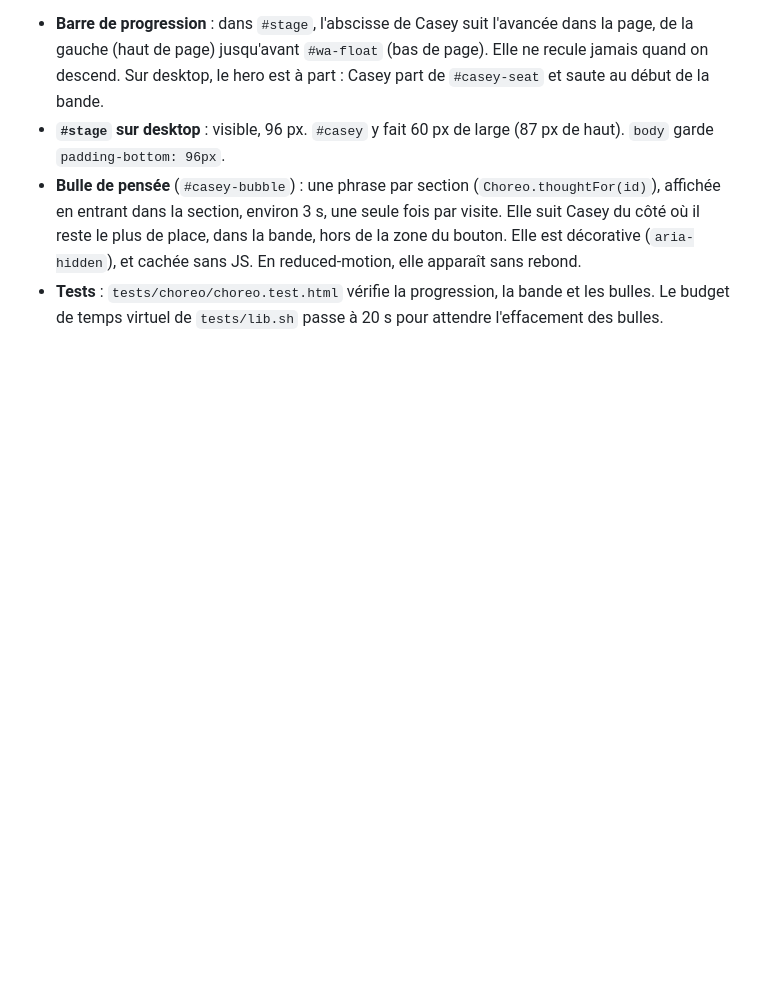
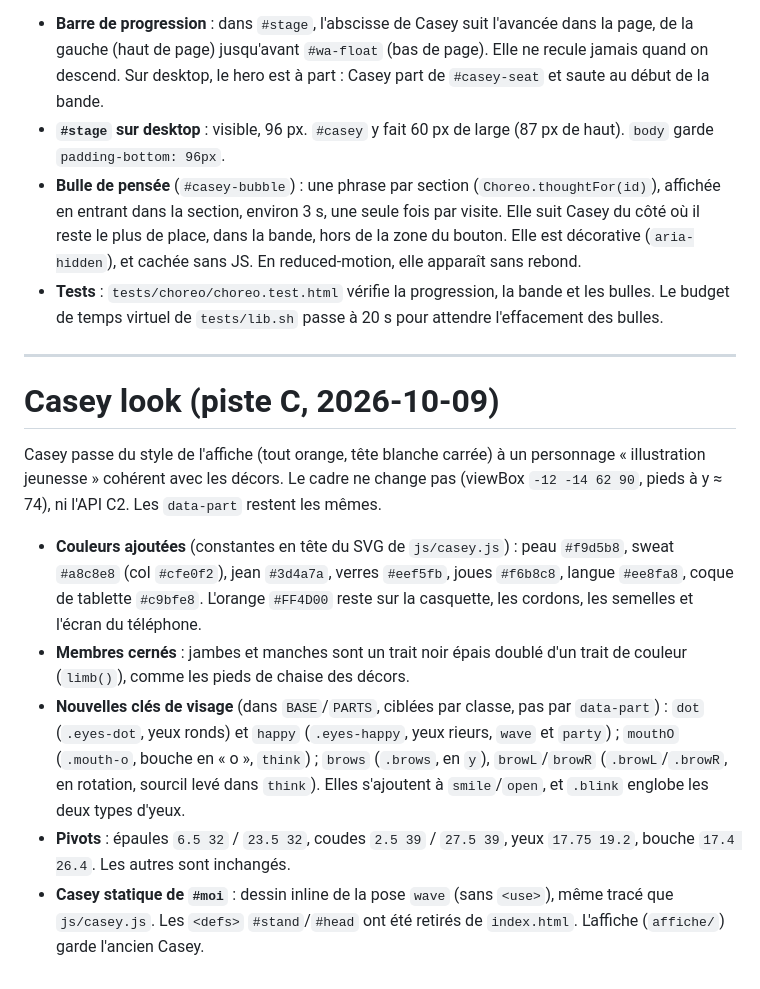
Before and after one commit to PorteboisCasey/lia-mais-bien, a Markdown page: AGENTS.md, the part around the change. Drawn GitHub-style; blank space fills up the shorter version.

Commit message:
AGENTS.md : section Casey look (piste C)
Co-Authored-By: Claude Opus 5.5 <noreply@anthropic.com>

```diff
--- a/AGENTS.md
+++ b/AGENTS.md
@@ -264,3 +264,15 @@ Modif bornée, faite par l'orchestrateur sur `feat/casey-progression` (pas d'age
 - **`#stage` sur desktop** : visible, 96 px. `#casey` y fait 60 px de large (87 px de haut). `body` garde `padding-bottom: 96px`.
 - **Bulle de pensée** (`#casey-bubble`) : une phrase par section (`Choreo.thoughtFor(id)`), affichée en entrant dans la section, environ 3 s, une seule fois par visite. Elle suit Casey du côté où il reste le plus de place, dans la bande, hors de la zone du bouton. Elle est décorative (`aria-hidden`), et cachée sans JS. En reduced-motion, elle apparaît sans rebond.
 - **Tests** : `tests/choreo/choreo.test.html` vérifie la progression, la bande et les bulles. Le budget de temps virtuel de `tests/lib.sh` passe à 20 s pour attendre l'effacement des bulles.
+
+---
+
+# Casey look (piste C, 2026-10-09)
+
+Casey passe du style de l'affiche (tout orange, tête blanche carrée) à un personnage « illustration jeunesse » cohérent avec les décors. Le cadre ne change pas (viewBox `-12 -14 62 90`, pieds à y ≈ 74), ni l'API C2. Les `data-part` restent les mêmes.
+
+- **Couleurs ajoutées** (constantes en tête du SVG de `js/casey.js`) : peau `#f9d5b8`, sweat `#a8c8e8` (col `#cfe0f2`), jean `#3d4a7a`, verres `#eef5fb`, joues `#f6b8c8`, langue `#ee8fa8`, coque de tablette `#c9bfe8`. L'orange `#FF4D00` reste sur la casquette, les cordons, les semelles et l'écran du téléphone.
+- **Membres cernés** : jambes et manches sont un trait noir épais doublé d'un trait de couleur (`limb()`), comme les pieds de chaise des décors.
+- **Nouvelles clés de visage** (dans `BASE`/`PARTS`, ciblées par classe, pas par `data-part`) : `dot` (`.eyes-dot`, yeux ronds) et `happy` (`.eyes-happy`, yeux rieurs, `wave` et `party`) ; `mouthO` (`.mouth-o`, bouche en « o », `think`) ; `brows` (`.brows`, en `y`), `browL`/`browR` (`.browL`/`.browR`, en rotation, sourcil levé dans `think`). Elles s'ajoutent à `smile`/`open`, et `.blink` englobe les deux types d'yeux.
+- **Pivots** : épaules `6.5 32` / `23.5 32`, coudes `2.5 39` / `27.5 39`, yeux `17.75 19.2`, bouche `17.4 26.4`. Les autres sont inchangés.
+- **Casey statique de `#moi`** : dessin inline de la pose `wave` (sans `<use>`), même tracé que `js/casey.js`. Les `<defs>` `#stand`/`#head` ont été retirés de `index.html`. L'affiche (`affiche/`) garde l'ancien Casey.
```
